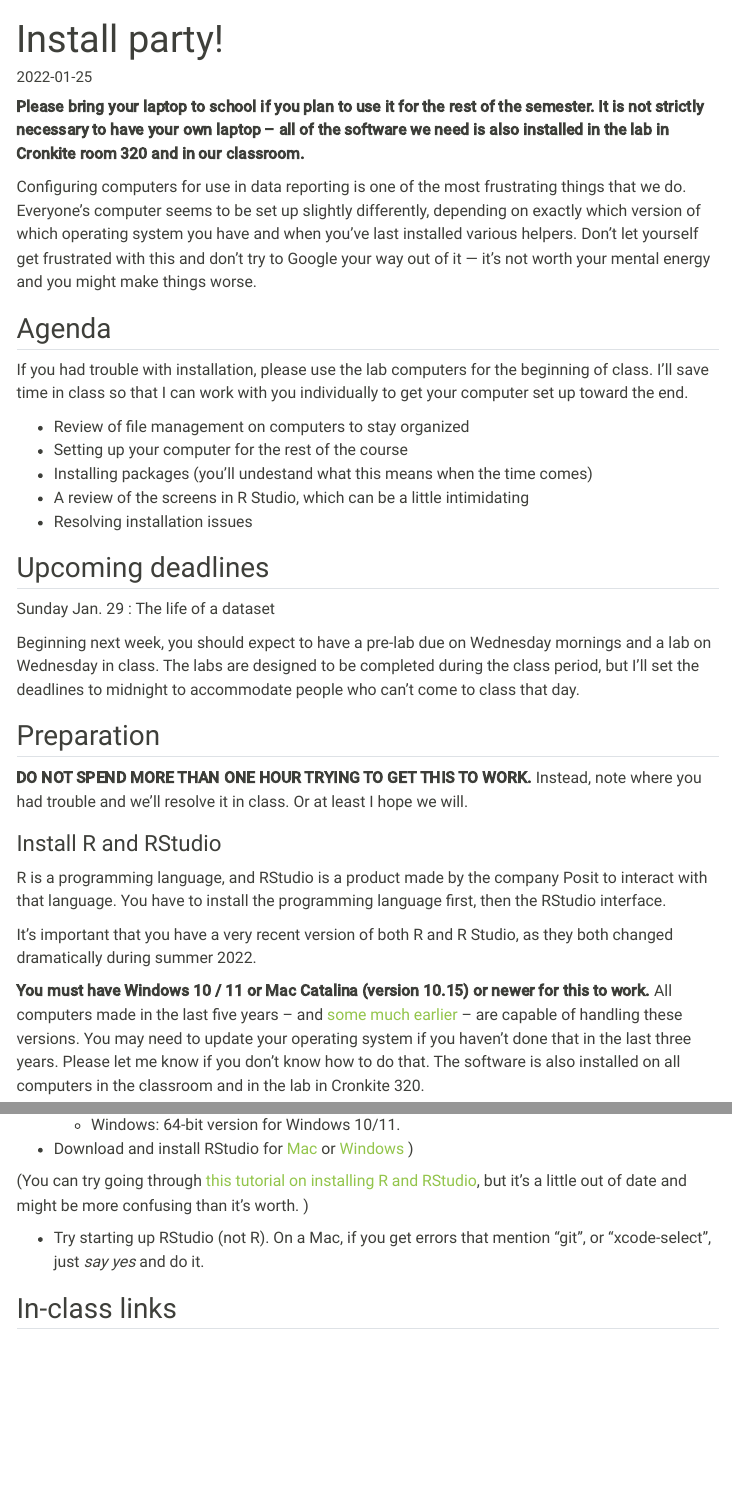
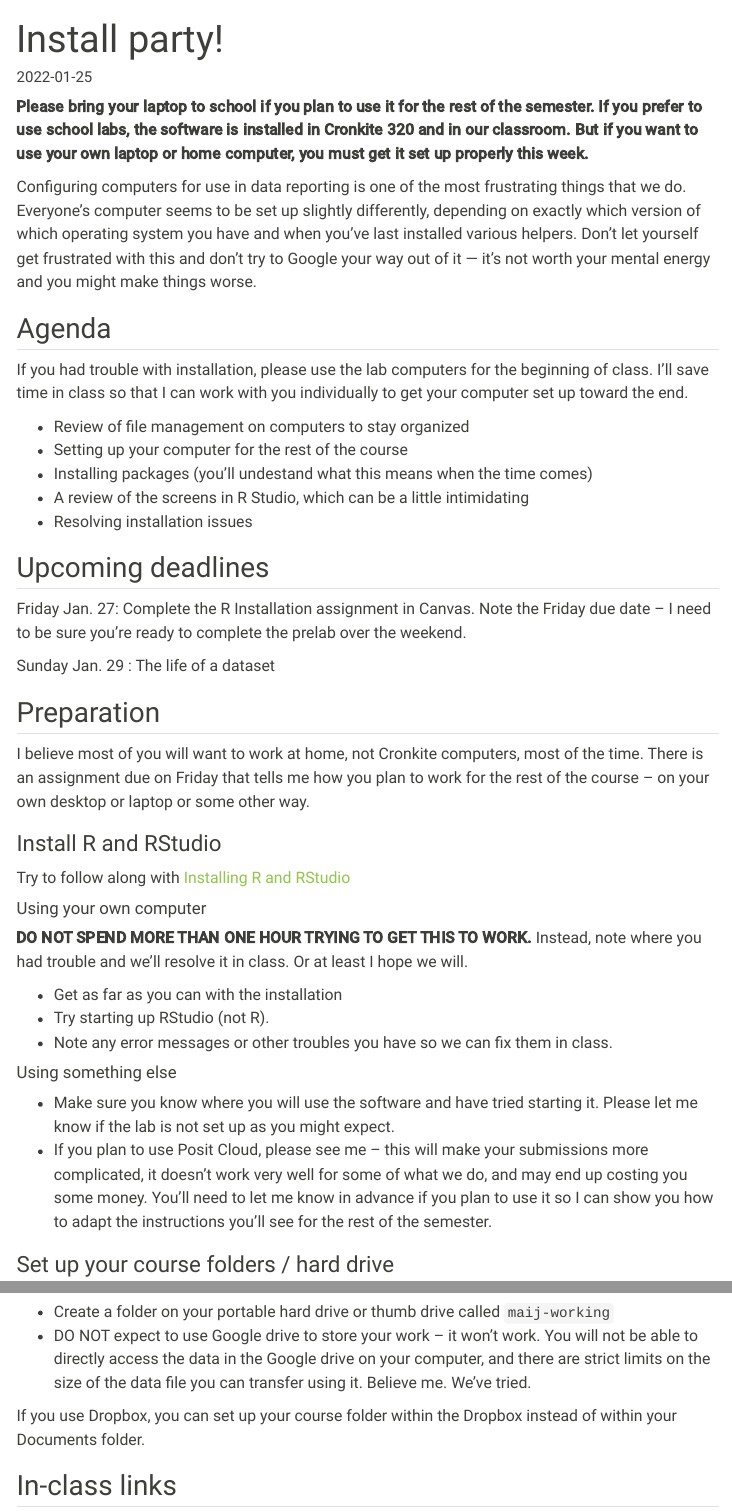
Before and after one commit to cronkitedata/maij-data, a Quarto document (weeks/week03-2.qmd): the page in a window 1100 px wide, from its top, and a second part further down, joined at a grey line. Rendered offline with R 4.5, knitr and Pandoc in place of Quarto, with nearby package versions; menus at the side of the page are left out.

Commit message:
Update through week 4

```diff
--- a/weeks/week03-2.qmd
+++ b/weeks/week03-2.qmd
@@ -4,7 +4,7 @@ date:   2022-01-25
 description:  Logistics for starting your journey into coding
 ---
 
-**Please bring your laptop to school if you plan to use it for the rest of the semester. It is not strictly necessary to have your own laptop -- all of the software we need is also installed in the lab in Cronkite room 320 and in our classroom.**
+**Please bring your laptop to school if you plan to use it for the rest of the semester. If you prefer to use school labs, the software is installed in Cronkite 320 and in our classroom. But if you want to use your own laptop or home computer, you must get it set up properly this week.**
 
 Configuring computers for use in data reporting is one of the most frustrating things that we do. Everyone's computer seems to be set up slightly differently, depending on exactly which version of which operating system you have and when you've last installed various helpers. Don't let yourself get frustrated with this and don't try to Google your way out of it --- it's not worth your mental energy and you might make things worse.
 
@@ -22,19 +22,19 @@ If you had trouble with installation, please use the lab computers for the begin
 
 ## Upcoming deadlines
 
+[Friday Jan. 27]{.sked-dates}: Complete the R Installation assignment in Canvas. Note the Friday due date -- I need to be sure you're ready to complete the prelab over the weekend.
+
 [Sunday Jan. 29]{.sked-dates} : The life of a dataset
-
-Beginning next week, you should expect to have a pre-lab due on Wednesday mornings and a lab on Wednesday in class. The labs are designed to be completed during the class period, but I'll set the deadlines to midnight to accommodate people who can't come to class that day.
 
 ## Preparation
 
- **DO NOT SPEND MORE THAN ONE HOUR TRYING TO GET THIS TO WORK.** Instead, note where you had trouble and we'll resolve it in class. Or at least I hope we will.
+I believe most of you will want to work at home, not Cronkite computers, most of the time. There is an assignment due on Friday that tells me how you plan to work for the rest of the course -- on your own desktop or laptop or some other way.
 
 ### Install R and RStudio
 
-R is a programming language, and RStudio is a product made by the company Posit to interact with that language. You have to install the programming language first, then the RStudio interface.
+Try to follow along with  [Installing R and RStudio](https://cronkitedata.github.io/djtextbook/r-install.html)
 
-It's important that you have a very recent version of both R and R Studio, as they both changed dramatically during summer 2022.
+#### Using your own computer
 
-**You must have Windows 10 / 11 or Mac Catalina (version 10.15) or newer for this to work.**  All computers made in the last five years -- and [some much earlier](https://support.apple.com/en-us/HT210222) -- are capable of handling these versions. You may need to update your operating system if you haven't done that in the last three years. Please let me know if you don't know how to do that. The software is also installed on all computers in the classroom and in the lab in Cronkite 320.
+ **DO NOT SPEND MORE THAN ONE HOUR TRYING TO GET THIS TO WORK.** Instead, note where you had trouble and we'll resolve it in class. Or at least I hope we will.
 
@@ -44,7 +41,12 @@ It's important that you have a very recent version of both R and R Studio, as th
-    * Windows: 64-bit version for Windows 10/11.
 
-* Download and install RStudio  for [Mac](https://download1.rstudio.org/desktop/macos/RStudio-2022.07.2-576.dmg)  or [Windows](https://download1.rstudio.org/desktop/windows/RStudio-2022.07.2-576.exe) )
+* Get as far as you can with the installation
+* Try starting up RStudio (not R).
+* Note any error messages or other troubles you have so we can fix them in class.
 
-(You can try going through   [this tutorial on installing R and RStudio](https://learnr-examples.shinyapps.io/ex-setup-r/#section-welcome), but it's a little out of date and might be more confusing than it's worth. )
+#### Using something else
 
-* Try starting up RStudio (not R). On a Mac, if you get errors that mention "git", or "xcode-select", just *say yes* and do it.
+* Make sure you know where you will use the software and have tried starting it. Please let me know if the lab is not set up as you might expect.
+* If you plan to use Posit  Cloud, please see me -- this will make your submissions more complicated, it doesn't work very well for some of what we do, and may end up costing you some money. You'll need to let me know in advance if you plan to use it so I can show you how to adapt the instructions you'll see for the rest of the semester.
+
+
+### Set up your course folders / hard drive
@@ -51,3 +62,7 @@ It's important that you have a very recent version of both R and R Studio, as th
+* Create a folder on your portable hard drive or thumb drive called `maij-working`
+* DO NOT expect to use Google drive to store your work -- it won't work. You will not be able to directly access the data in the Google drive on your computer, and there are strict limits on the size of the data file you can transfer using it. Believe me. We've tried.
+
+If you use Dropbox, you can set up your course folder within the Dropbox instead of within your Documents folder.
 
 ## In-class links
 
```
Also changed, not shown: weeks/week04.qmd (+28 -5 lines), docs/search.json, weeks/week03-2.qmd (12 more changed lines), 3 other files.
